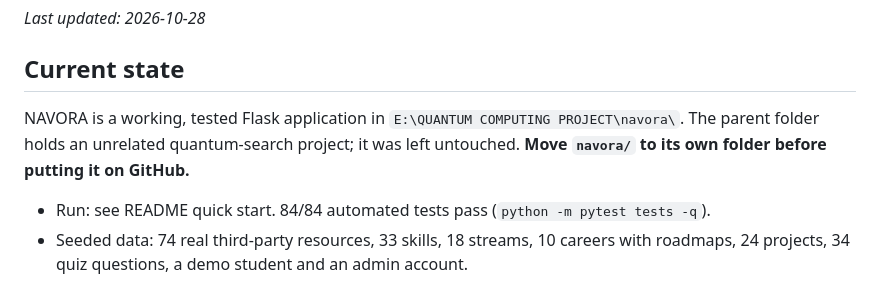
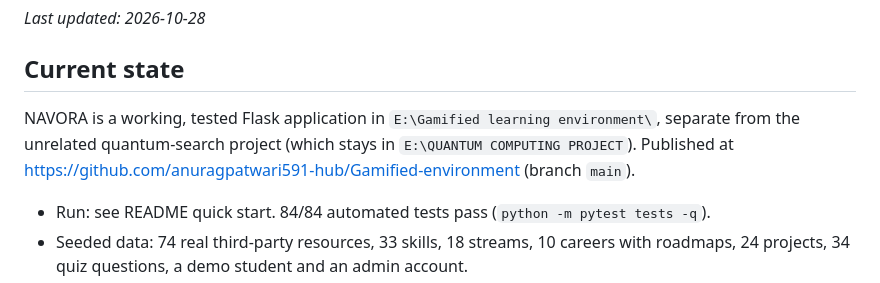
Before and after one commit to anuragpatwari591-hub/Gamified-environment, a Markdown page: PROJECT_STATUS.md, the part around the change. Drawn GitHub-style.

Commit message:
Fix location note in PROJECT_STATUS
Co-Authored-By: Claude Sonnet 5.5 <noreply@anthropic.com>

```diff
--- a/PROJECT_STATUS.md
+++ b/PROJECT_STATUS.md
@@ -3,7 +3,7 @@
 _Last updated: 2026-10-28_
 
 ## Current state
-NAVORA is a working, tested Flask application in `E:\QUANTUM COMPUTING PROJECT\navora\`. The parent folder holds an unrelated quantum-search project; it was left untouched. **Move `navora/` to its own folder before putting it on GitHub.**
+NAVORA is a working, tested Flask application in `E:\Gamified learning environment\`, separate from the unrelated quantum-search project (which stays in `E:\QUANTUM COMPUTING PROJECT`). Published at https://github.com/anuragpatwari591-hub/Gamified-environment (branch `main`).
 
 * Run: see README quick start. 84/84 automated tests pass (`python -m pytest tests -q`).
 * Seeded data: 74 real third-party resources, 33 skills, 18 streams, 10 careers with roadmaps, 24 projects, 34 quiz questions, a demo student and an admin account.
```
